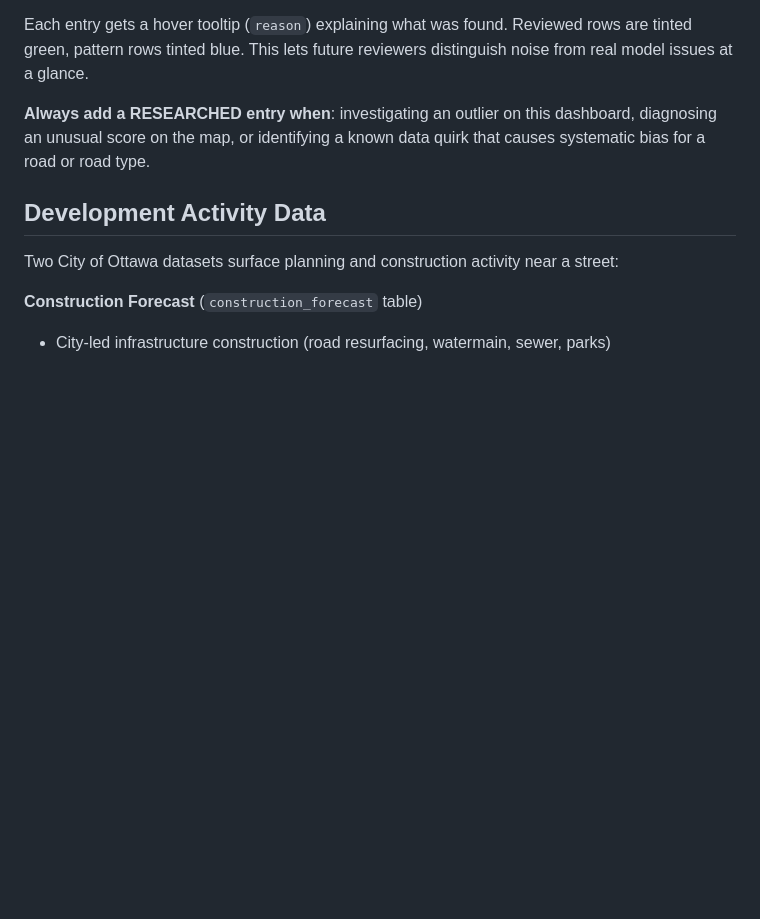
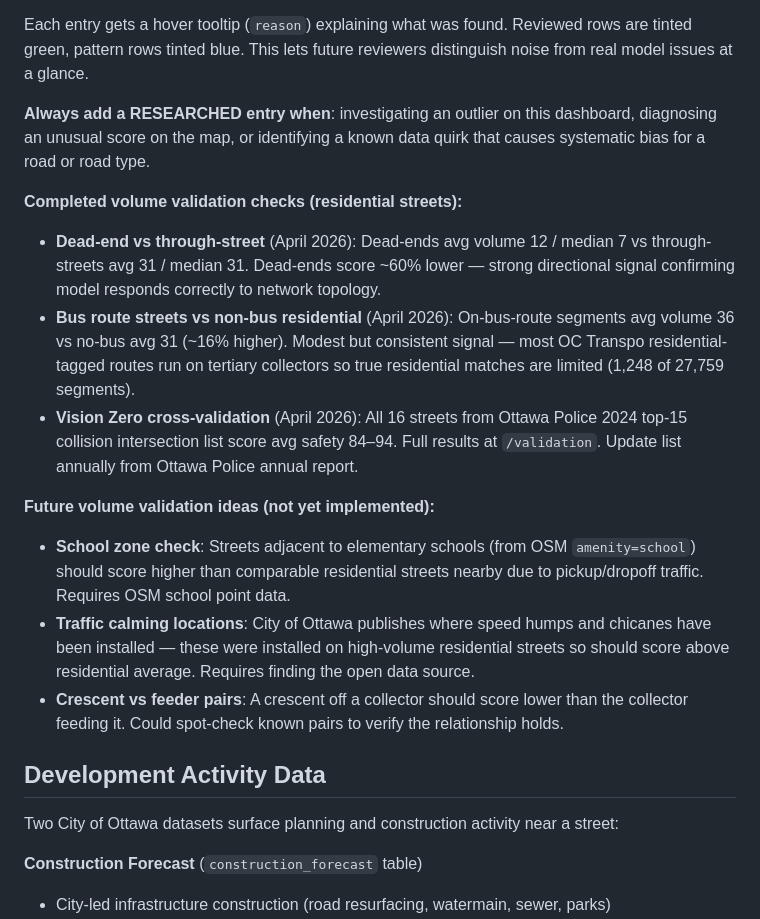
Before and after one commit to bush3y/trafficscore, a Markdown page: CLAUDE.md, the part around the change. GitHub-like rendering; blank space fills up the shorter version.

Commit message:
Document completed and future volume validation checks in CLAUDE.md
Co-Authored-By: Claude Sonnet 4.6 <noreply@anthropic.com>

```diff
--- a/CLAUDE.md
+++ b/CLAUDE.md
@@ -128,6 +128,16 @@ Each entry gets a hover tooltip (`reason`) explaining what was found. Reviewed r
 
 **Always add a RESEARCHED entry when**: investigating an outlier on this dashboard, diagnosing an unusual score on the map, or identifying a known data quirk that causes systematic bias for a road or road type.
 
+**Completed volume validation checks (residential streets):**
+- **Dead-end vs through-street** (April 2026): Dead-ends avg volume 12 / median 7 vs through-streets avg 31 / median 31. Dead-ends score ~60% lower — strong directional signal confirming model responds correctly to network topology.
+- **Bus route streets vs non-bus residential** (April 2026): On-bus-route segments avg volume 36 vs no-bus avg 31 (~16% higher). Modest but consistent signal — most OC Transpo residential-tagged routes run on tertiary collectors so true residential matches are limited (1,248 of 27,759 segments).
+- **Vision Zero cross-validation** (April 2026): All 16 streets from Ottawa Police 2024 top-15 collision intersection list score avg safety 84–94. Full results at `/validation`. Update list annually from Ottawa Police annual report.
+
+**Future volume validation ideas (not yet implemented):**
+- **School zone check**: Streets adjacent to elementary schools (from OSM `amenity=school`) should score higher than comparable residential streets nearby due to pickup/dropoff traffic. Requires OSM school point data.
+- **Traffic calming locations**: City of Ottawa publishes where speed humps and chicanes have been installed — these were installed on high-volume residential streets so should score above residential average. Requires finding the open data source.
+- **Crescent vs feeder pairs**: A crescent off a collector should score lower than the collector feeding it. Could spot-check known pairs to verify the relationship holds.
+
 ## Development Activity Data
 
 Two City of Ottawa datasets surface planning and construction activity near a street:
```
